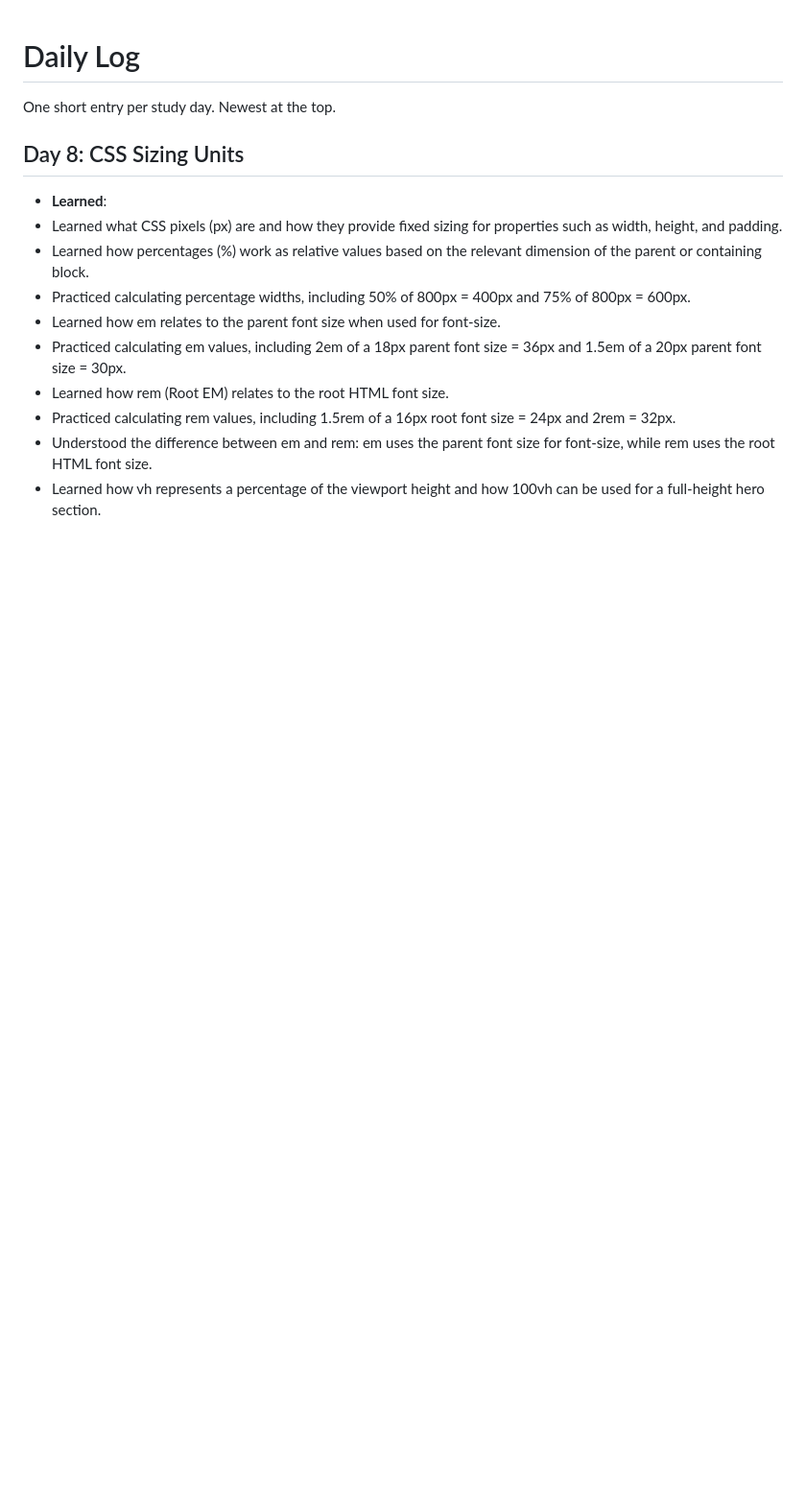
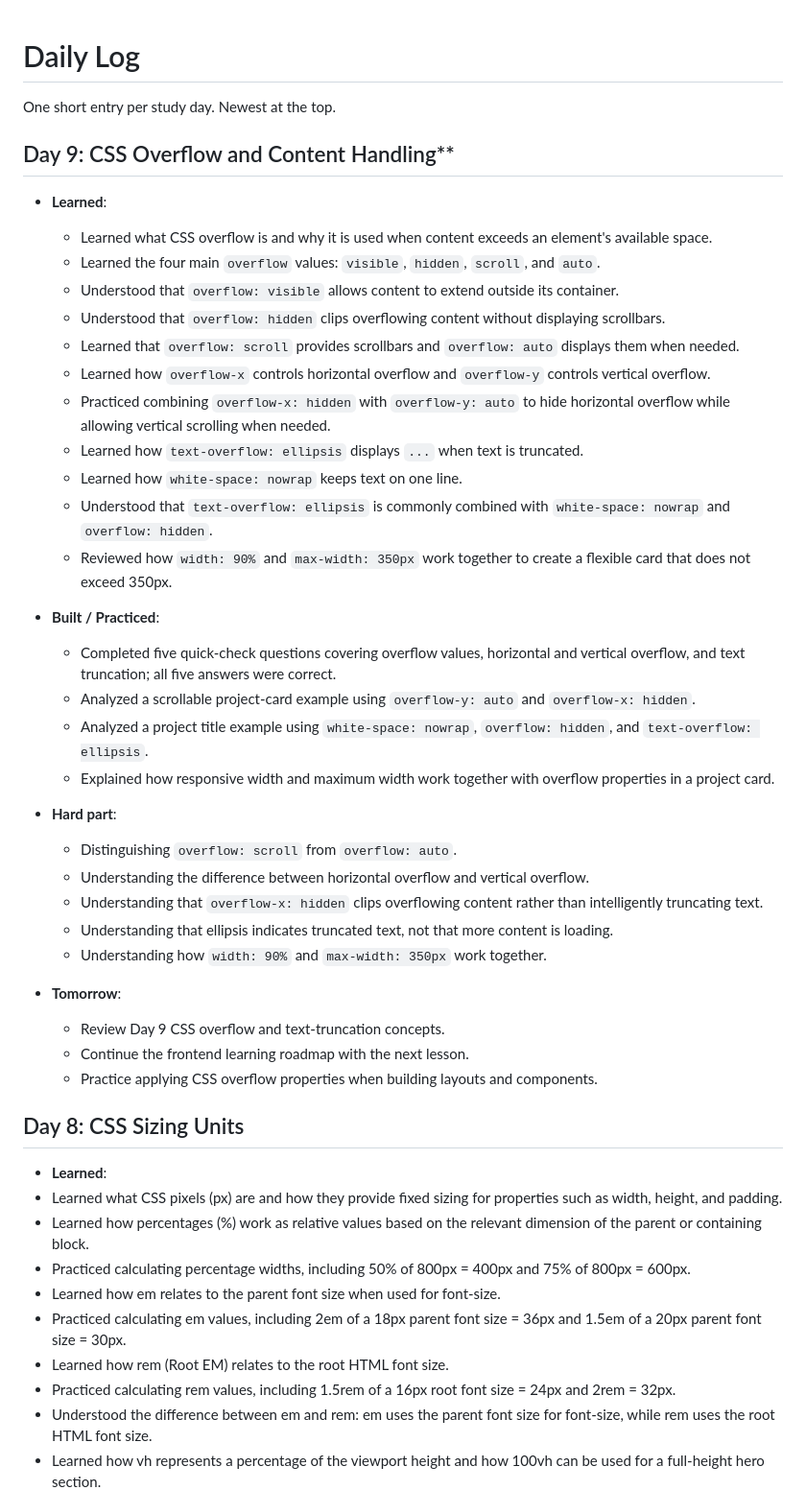
Before and after one commit to Shreyas-Kumbhar/react-nextjs-123-days, a Markdown page: LOG.md, the part around the change. Shown at 96% size. GitHub-like rendering; blank space fills up the shorter version.

Commit message:
Log updated

```diff
--- a/LOG.md
+++ b/LOG.md
@@ -1,6 +1,43 @@
 # Daily Log
 
 One short entry per study day. Newest at the top.
+
+## Day 9: CSS Overflow and Content Handling**
+
+- **Learned**:
+
+  - Learned what CSS overflow is and why it is used when content exceeds an element's available space.
+  - Learned the four main `overflow` values: `visible`, `hidden`, `scroll`, and `auto`.
+  - Understood that `overflow: visible` allows content to extend outside its container.
+  - Understood that `overflow: hidden` clips overflowing content without displaying scrollbars.
+  - Learned that `overflow: scroll` provides scrollbars and `overflow: auto` displays them when needed.
+  - Learned how `overflow-x` controls horizontal overflow and `overflow-y` controls vertical overflow.
+  - Practiced combining `overflow-x: hidden` with `overflow-y: auto` to hide horizontal overflow while allowing vertical scrolling when needed.
+  - Learned how `text-overflow: ellipsis` displays `...` when text is truncated.
+  - Learned how `white-space: nowrap` keeps text on one line.
+  - Understood that `text-overflow: ellipsis` is commonly combined with `white-space: nowrap` and `overflow: hidden`.
+  - Reviewed how `width: 90%` and `max-width: 350px` work together to create a flexible card that does not exceed 350px.
+
+- **Built / Practiced**:
+
+  - Completed five quick-check questions covering overflow values, horizontal and vertical overflow, and text truncation; all five answers were correct.
+  - Analyzed a scrollable project-card example using `overflow-y: auto` and `overflow-x: hidden`.
+  - Analyzed a project title example using `white-space: nowrap`, `overflow: hidden`, and `text-overflow: ellipsis`.
+  - Explained how responsive width and maximum width work together with overflow properties in a project card.
+
+- **Hard part**:
+
+  - Distinguishing `overflow: scroll` from `overflow: auto`.
+  - Understanding the difference between horizontal overflow and vertical overflow.
+  - Understanding that `overflow-x: hidden` clips overflowing content rather than intelligently truncating text.
+  - Understanding that ellipsis indicates truncated text, not that more content is loading.
+  - Understanding how `width: 90%` and `max-width: 350px` work together.
+
+- **Tomorrow**:
+
+  - Review Day 9 CSS overflow and text-truncation concepts.
+  - Continue the frontend learning roadmap with the next lesson.
+  - Practice applying CSS overflow properties when building layouts and components.
 
 ## Day 8: CSS Sizing Units
 
```
